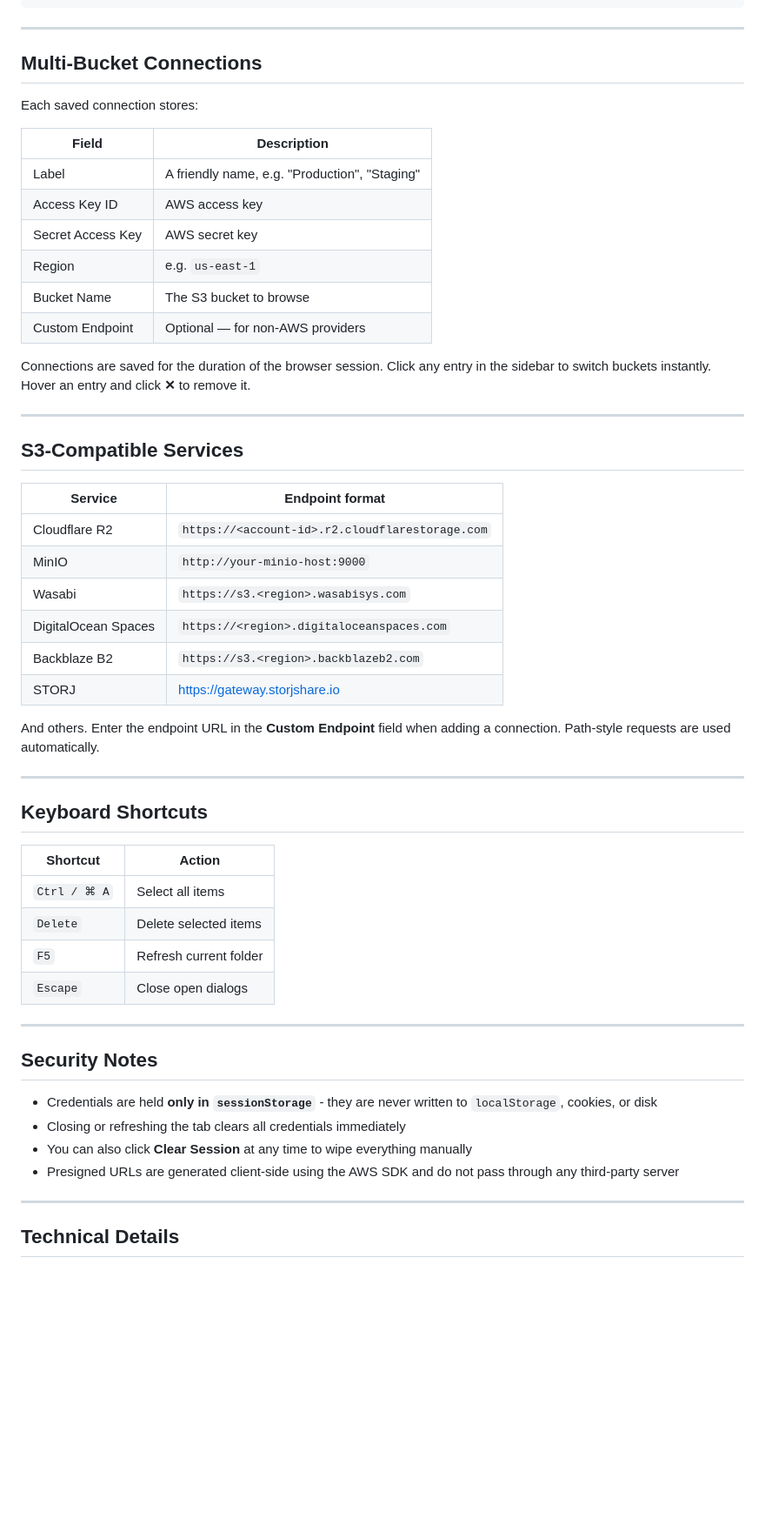
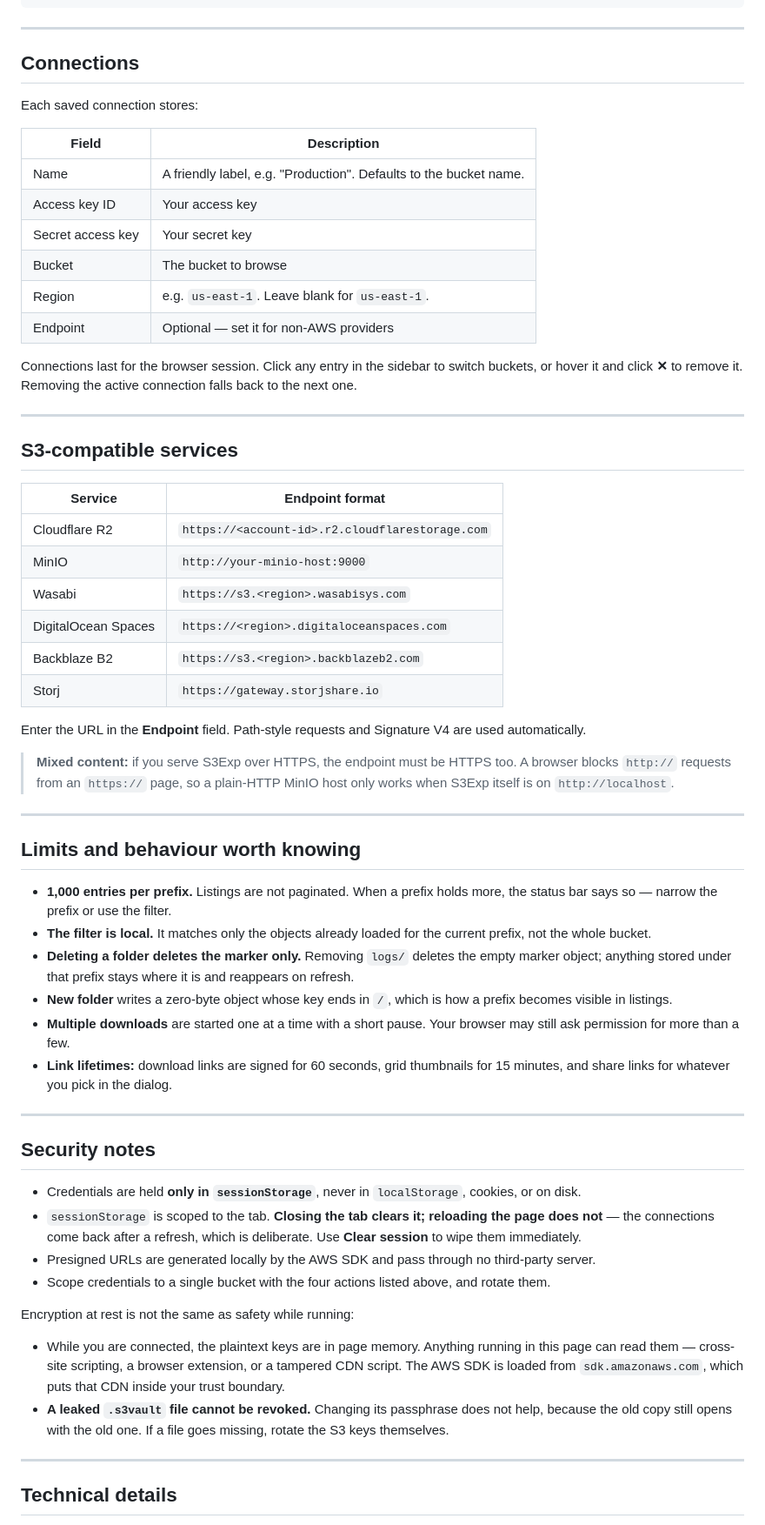
Before and after one commit to WeSpeakEnglish/S3Exp, a Markdown page: README.md, the part around one of its changes. Shown at 87% size. Drawn GitHub-style; blank space fills up the shorter version.

```diff
--- a/README.md
+++ b/README.md
@@ -75,24 +129,24 @@ For production use, replace `"*"` in `AllowedOrigins` with the specific origin y
 
 ---
 
-## Multi-Bucket Connections
+## Connections
 
 Each saved connection stores:
 
 | Field | Description |
 |---|---|
-| Label | A friendly name, e.g. "Production", "Staging" |
-| Access Key ID | AWS access key |
-| Secret Access Key | AWS secret key |
-| Region | e.g. `us-east-1` |
-| Bucket Name | The S3 bucket to browse |
-| Custom Endpoint | Optional — for non-AWS providers |
+| Name | A friendly label, e.g. "Production". Defaults to the bucket name. |
+| Access key ID | Your access key |
+| Secret access key | Your secret key |
+| Bucket | The bucket to browse |
+| Region | e.g. `us-east-1`. Leave blank for `us-east-1`. |
+| Endpoint | Optional — set it for non-AWS providers |
 
-Connections are saved for the duration of the browser session. Click any entry in the sidebar to switch buckets instantly. Hover an entry and click **✕** to remove it.
+Connections last for the browser session. Click any entry in the sidebar to switch buckets, or hover it and click **✕** to remove it. Removing the active connection falls back to the next one.
 
 ---
 
-## S3-Compatible Services
+## S3-compatible services
 
 | Service | Endpoint format |
 |---|---|
@@ -101,31 +155,38 @@ Connections are saved for the duration of the browser session. Click any entry i
 | Wasabi | `https://s3.<region>.wasabisys.com` |
 | DigitalOcean Spaces | `https://<region>.digitaloceanspaces.com` |
 | Backblaze B2 | `https://s3.<region>.backblazeb2.com` |
-| STORJ | https://gateway.storjshare.io |
+| Storj | `https://gateway.storjshare.io` |
 
-And others. Enter the endpoint URL in the **Custom Endpoint** field when adding a connection. Path-style requests are used automatically.
+Enter the URL in the **Endpoint** field. Path-style requests and Signature V4 are used automatically.
+
+> **Mixed content:** if you serve S3Exp over HTTPS, the endpoint must be HTTPS too. A browser blocks `http://` requests from an `https://` page, so a plain-HTTP MinIO host only works when S3Exp itself is on `http://localhost`.
 
 ---
 
-## Keyboard Shortcuts
+## Limits and behaviour worth knowing
 
-| Shortcut | Action |
-|---|---|
-| `Ctrl / ⌘ A` | Select all items |
-| `Delete` | Delete selected items |
-| `F5` | Refresh current folder |
-| `Escape` | Close open dialogs |
+- **1,000 entries per prefix.** Listings are not paginated. When a prefix holds more, the status bar says so — narrow the prefix or use the filter.
+- **The filter is local.** It matches only the objects already loaded for the current prefix, not the whole bucket.
+- **Deleting a folder deletes the marker only.** Removing `logs/` deletes the empty marker object; anything stored under that prefix stays where it is and reappears on refresh.
+- **New folder** writes a zero-byte object whose key ends in `/`, which is how a prefix becomes visible in listings.
+- **Multiple downloads** are started one at a time with a short pause. Your browser may still ask permission for more than a few.
+- **Link lifetimes:** download links are signed for 60 seconds, grid thumbnails for 15 minutes, and share links for whatever you pick in the dialog.
 
 ---
 
-## Security Notes
+## Security notes
 
-- Credentials are held **only in `sessionStorage`** - they are never written to `localStorage`, cookies, or disk
-- Closing or refreshing the tab clears all credentials immediately
-- You can also click **Clear Session** at any time to wipe everything manually
-- Presigned URLs are generated client-side using the AWS SDK and do not pass through any third-party server
+- Credentials are held **only in `sessionStorage`**, never in `localStorage`, cookies, or on disk.
+- `sessionStorage` is scoped to the tab. **Closing the tab clears it; reloading the page does not** — the connections come back after a refresh, which is deliberate. Use **Clear session** to wipe them immediately.
+- Presigned URLs are generated locally by the AWS SDK and pass through no third-party server.
+- Scope credentials to a single bucket with the four actions listed above, and rotate them.
+
+Encryption at rest is not the same as safety while running:
+
+- While you are connected, the plaintext keys are in page memory. Anything running in this page can read them — cross-site scripting, a browser extension, or a tampered CDN script. The AWS SDK is loaded from `sdk.amazonaws.com`, which puts that CDN inside your trust boundary.
+- **A leaked `.s3vault` file cannot be revoked.** Changing its passphrase does not help, because the old copy still opens with the old one. If a file goes missing, rotate the S3 keys themselves.
 
 ---
 
-## Technical Details
+## Technical details
 
```
Also changed, not shown: other parts of README.md (+83 -27 lines), s3exp.png (added), 6 other files.
